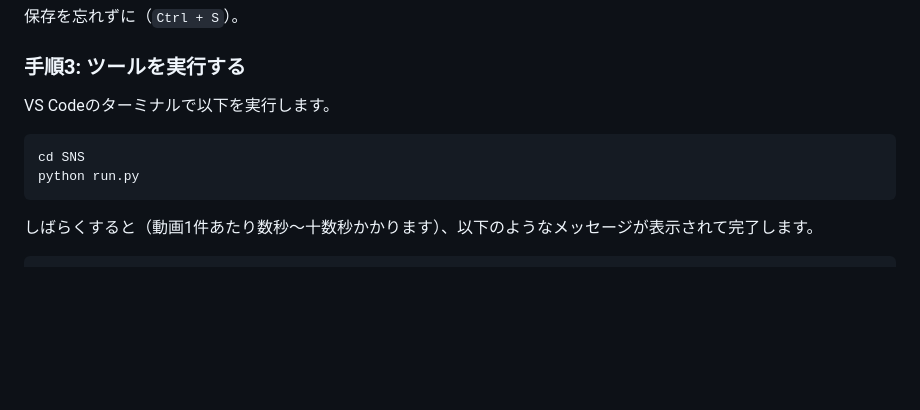
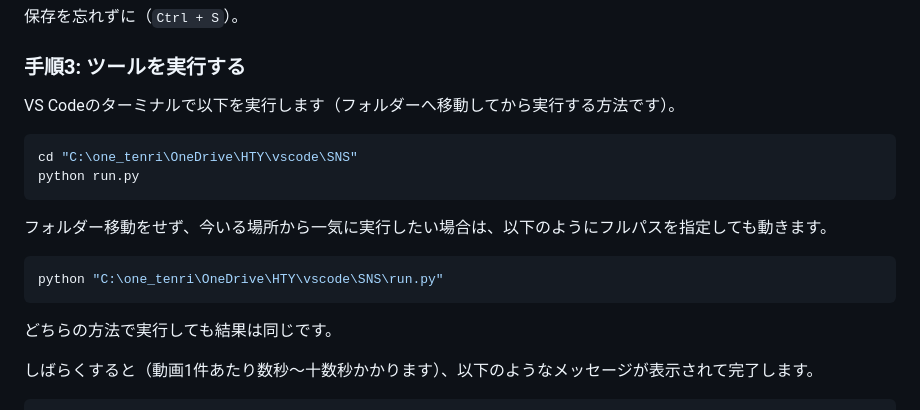
Before and after one commit to Yoshiyatenri/yoshiya-pos-dashboard, a Markdown page: SNS/使い方.md, the part around the change. Drawn GitHub-style; blank space fills up the shorter version.

Commit message:
docs(SNS): 使い方マニュアルの起動手順にフルパス指定の方法を追記

````diff
--- a/SNS/使い方.md
+++ b/SNS/使い方.md
@@ -83,12 +83,20 @@ TikTokアプリやサイトで、駄菓子・お菓子関連の人気動画を
 
 ### 手順3: ツールを実行する
 
-VS Codeのターミナルで以下を実行します。
+VS Codeのターミナルで以下を実行します（フォルダーへ移動してから実行する方法です）。
 
 ```powershell
-cd SNS
+cd "C:\one_tenri\OneDrive\HTY\vscode\SNS"
 python run.py
 ```
+
+フォルダー移動をせず、今いる場所から一気に実行したい場合は、以下のようにフルパスを指定しても動きます。
+
+```powershell
+python "C:\one_tenri\OneDrive\HTY\vscode\SNS\run.py"
+```
+
+どちらの方法で実行しても結果は同じです。
 
 しばらくすると（動画1件あたり数秒〜十数秒かかります）、以下のようなメッセージが表示されて完了します。
 
````
